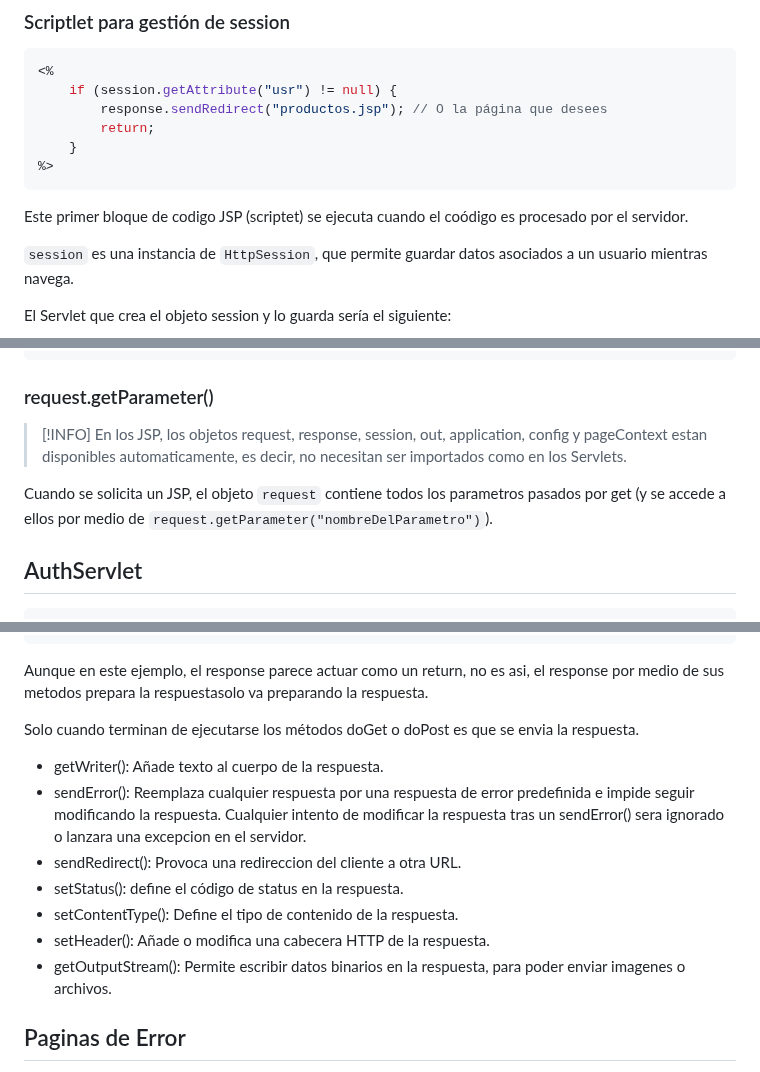
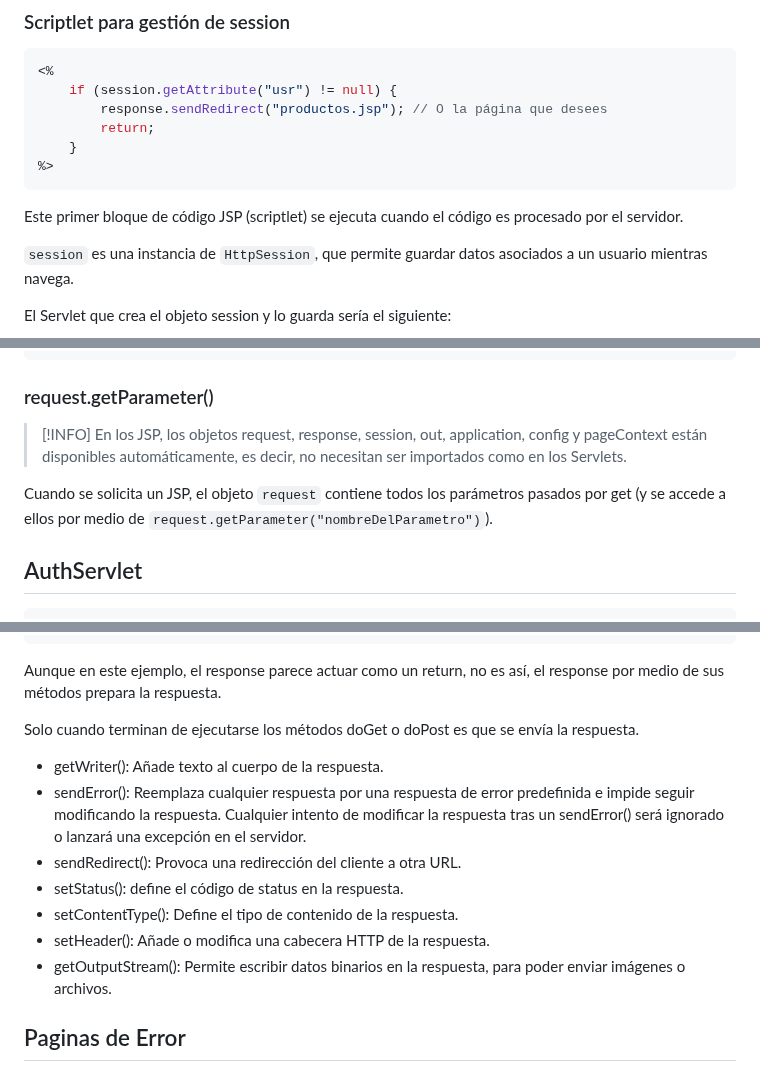
Before and after one commit to martinvarela206/BackEnd-3, a Markdown page: Docs/04 - Autenticación y Carrito.md, 3 parts joined by grey strips. Drawn GitHub-style.

````diff
--- a/Docs/04 - Autenticación y Carrito.md
+++ b/Docs/04 - Autenticación y Carrito.md
@@ -23,7 +23,7 @@ Esto no reemplaza las cabeceras meta del documento HTML, pues las cabeceras son
 %>
 ```
 
-Este primer bloque de codigo JSP (scriptet) se ejecuta cuando el coódigo es procesado por el servidor.
+Este primer bloque de código JSP (scriptlet) se ejecuta cuando el código es procesado por el servidor.
 
 `session` es una instancia de `HttpSession`, que permite guardar datos asociados a un usuario mientras navega.
 
@@ -108,9 +108,9 @@ session.getAttribute("clave");
 ### request.getParameter()
 
 > [!INFO]
-> En los JSP, los objetos request, response, session, out, application, config y pageContext estan disponibles automaticamente, es decir, no necesitan ser importados como en los Servlets.
+> En los JSP, los objetos request, response, session, out, application, config y pageContext están disponibles automáticamente, es decir, no necesitan ser importados como en los Servlets.
 
-Cuando se solicita un JSP, el objeto `request` contiene todos los parametros pasados por get (y se accede a ellos por medio de `request.getParameter("nombreDelParametro")`).
+Cuando se solicita un JSP, el objeto `request` contiene todos los parámetros pasados por get (y se accede a ellos por medio de `request.getParameter("nombreDelParametro")`).
 
 ## AuthServlet
 
@@ -330,17 +330,17 @@ protected void processRequest(HttpServletRequest request, HttpServletResponse re
     }
 ```
 
-Aunque en este ejemplo, el response parece actuar como un return, no es asi, el response por medio de sus metodos prepara la respuestasolo va preparando la respuesta.
+Aunque en este ejemplo, el response parece actuar como un return, no es así, el response por medio de sus métodos prepara la respuesta.
 
-Solo cuando terminan de ejecutarse los métodos doGet o doPost es que se envia la respuesta.
+Solo cuando terminan de ejecutarse los métodos doGet o doPost es que se envía la respuesta.
 
 - getWriter(): Añade texto al cuerpo de la respuesta.
-- sendError(): Reemplaza cualquier respuesta por una respuesta de error predefinida e impide seguir modificando la respuesta. Cualquier intento de modificar la respuesta tras un sendError() sera ignorado o lanzara una excepcion en el servidor.
-- sendRedirect(): Provoca una redireccion del cliente a otra URL.
+- sendError(): Reemplaza cualquier respuesta por una respuesta de error predefinida e impide seguir modificando la respuesta. Cualquier intento de modificar la respuesta tras un sendError() será ignorado o lanzará una excepción en el servidor.
+- sendRedirect(): Provoca una redirección del cliente a otra URL.
 - setStatus(): define el código de status en la respuesta.
 - setContentType(): Define el tipo de contenido de la respuesta.
 - setHeader(): Añade o modifica una cabecera HTTP de la respuesta.
-- getOutputStream(): Permite escribir datos binarios en la respuesta, para poder enviar imagenes o archivos.
+- getOutputStream(): Permite escribir datos binarios en la respuesta, para poder enviar imágenes o archivos.
 
 ## Paginas de Error
 
````
Also changed, not shown: other parts of Docs/04 - Autenticación y Carrito.md (+1 -1 lines), Docs/01 - Instalación de Java y Netbeans.md (+25 -4 lines), Docs/Clase 05.md (+1 -1 lines).
